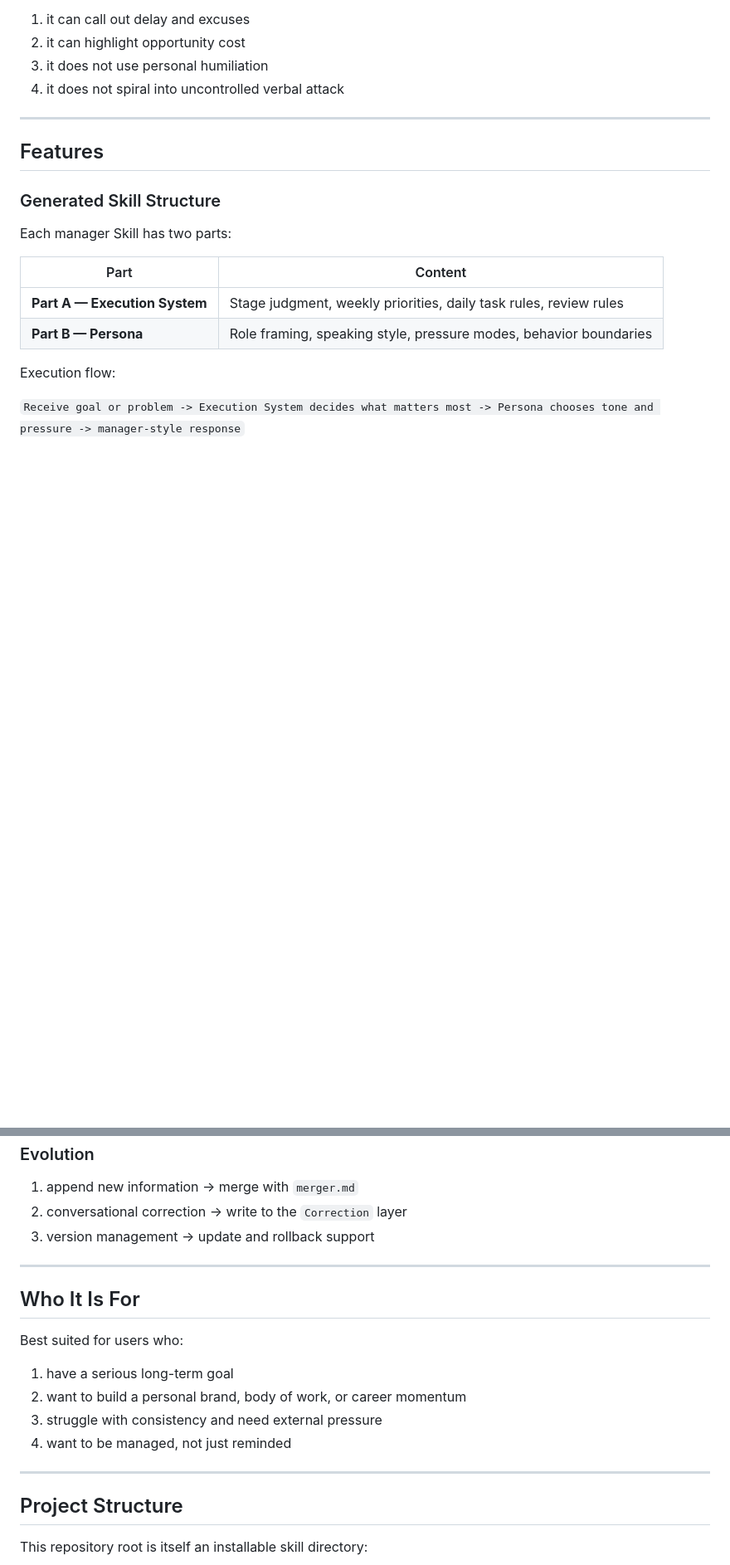
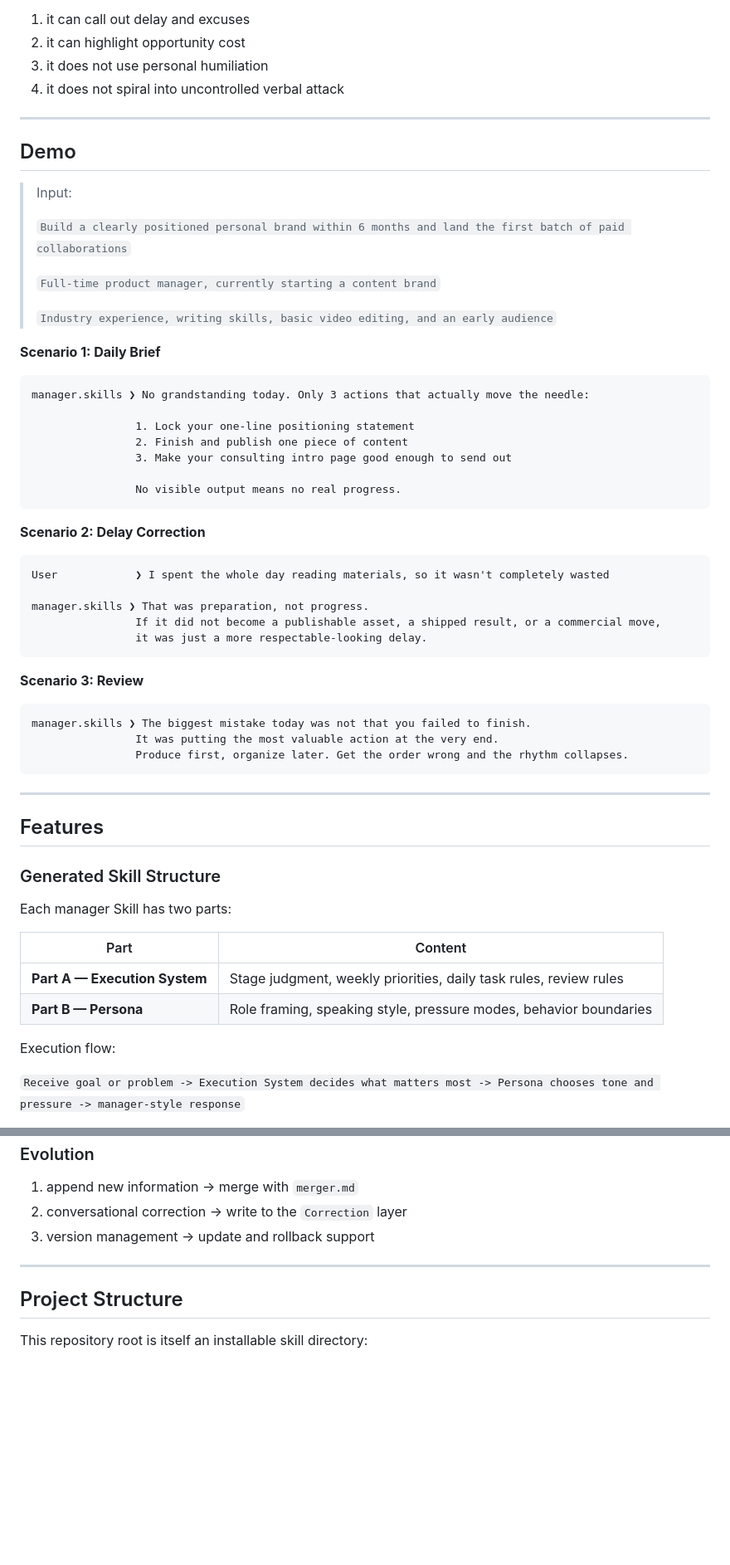
Before and after one commit to q5210823/manager-skills, a Markdown page: README_EN.md, 2 parts joined by grey strips. Shown at 83% size. Rendered like a GitHub page; blank space fills up the shorter version.

Commit message:
Refine README structure and add demos

````diff
--- a/README_EN.md
+++ b/README_EN.md
@@ -157,6 +157,48 @@ High-pressure mode is allowed to be sharper, but still bounded:
 
 ---
 
+## Demo
+
+> Input:
+>
+> `Build a clearly positioned personal brand within 6 months and land the first batch of paid collaborations`
+>
+> `Full-time product manager, currently starting a content brand`
+>
+> `Industry experience, writing skills, basic video editing, and an early audience`
+
+**Scenario 1: Daily Brief**
+
+```text
+manager.skills ❯ No grandstanding today. Only 3 actions that actually move the needle:
+
+                1. Lock your one-line positioning statement
+                2. Finish and publish one piece of content
+                3. Make your consulting intro page good enough to send out
+
+                No visible output means no real progress.
+```
+
+**Scenario 2: Delay Correction**
+
+```text
+User            ❯ I spent the whole day reading materials, so it wasn't completely wasted
+
+manager.skills ❯ That was preparation, not progress.
+                If it did not become a publishable asset, a shipped result, or a commercial move,
+                it was just a more respectable-looking delay.
+```
+
+**Scenario 3: Review**
+
+```text
+manager.skills ❯ The biggest mistake today was not that you failed to finish.
+                It was putting the most valuable action at the very end.
+                Produce first, organize later. Get the order wrong and the rhythm collapses.
+```
+
+---
+
 ## Features
 
 ### Generated Skill Structure
@@ -189,17 +231,6 @@ Execution flow:
 
 ---
 
-## Who It Is For
-
-Best suited for users who:
-
-1. have a serious long-term goal
-2. want to build a personal brand, body of work, or career momentum
-3. struggle with consistency and need external pressure
-4. want to be managed, not just reminded
-
----
-
 ## Project Structure
 
 This repository root is itself an installable skill directory:
````
Also changed, not shown: other parts of README_EN.md (+1 -38 lines), README.md (+41 -59 lines).
